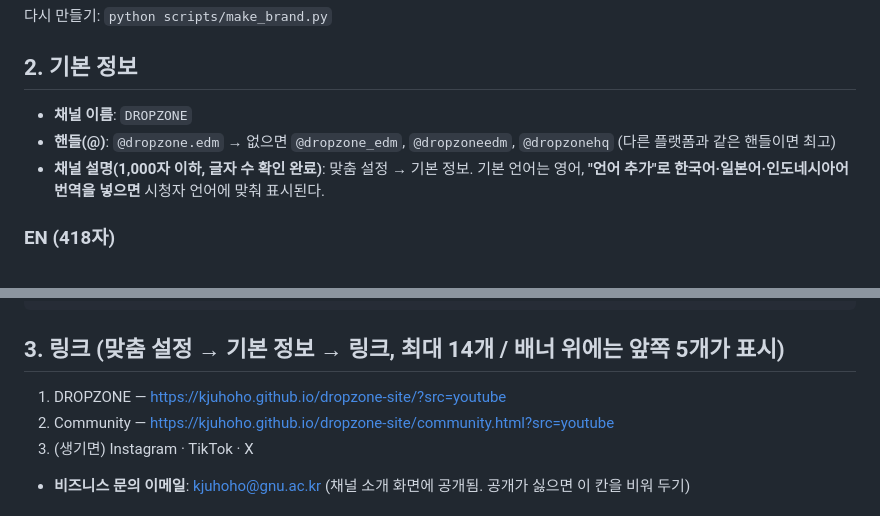
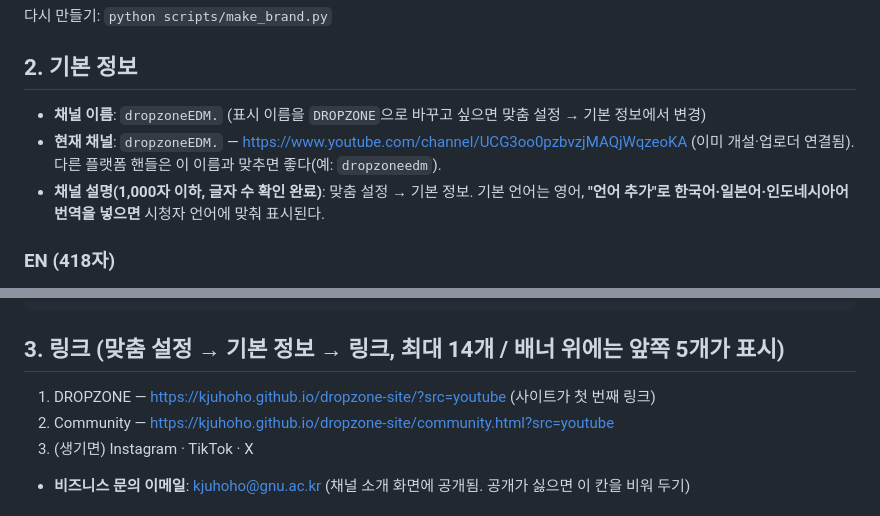
Before and after one commit to kjuhoho/dropzone-site, a Markdown page: brand/youtube-kit.md, 2 parts joined by grey strips. Rendered like a GitHub page.

Commit message:
유튜브 키트: 실제 채널(dropzoneEDM.) 반영
Co-Authored-By: Claude Sonnet 5.5 <noreply@anthropic.com>

````diff
--- a/brand/youtube-kit.md
+++ b/brand/youtube-kit.md
@@ -10,8 +10,8 @@
 다시 만들기: `python scripts/make_brand.py`
 
 ## 2. 기본 정보
-- **채널 이름**: `DROPZONE`
-- **핸들(@)**: `@dropzone.edm` → 없으면 `@dropzone_edm`, `@dropzoneedm`, `@dropzonehq` (다른 플랫폼과 같은 핸들이면 최고)
+- **채널 이름**: `dropzoneEDM.` (표시 이름을 `DROPZONE`으로 바꾸고 싶으면 맞춤 설정 → 기본 정보에서 변경)
+- **현재 채널**: `dropzoneEDM.` — https://www.youtube.com/channel/UCG3oo0pzbvzjMAQjWqzeoKA (이미 개설·업로더 연결됨). 다른 플랫폼 핸들은 이 이름과 맞추면 좋다(예: `dropzoneedm`).
 - **채널 설명(1,000자 이하, 글자 수 확인 완료)**: 맞춤 설정 → 기본 정보. 기본 언어는 영어, **"언어 추가"로 한국어·일본어·인도네시아어 번역을 넣으면** 시청자 언어에 맞춰 표시된다.
 
 ### EN (418자)
@@ -68,7 +68,7 @@ Bisnis & hak cipta: kjuhoho@gnu.ac.kr
 ```
 
 ## 3. 링크 (맞춤 설정 → 기본 정보 → 링크, 최대 14개 / 배너 위에는 앞쪽 5개가 표시)
-1. DROPZONE — https://kjuhoho.github.io/dropzone-site/?src=youtube
+1. DROPZONE — https://kjuhoho.github.io/dropzone-site/?src=youtube  (사이트가 첫 번째 링크)
 2. Community — https://kjuhoho.github.io/dropzone-site/community.html?src=youtube
 3. (생기면) Instagram · TikTok · X
 - **비즈니스 문의 이메일**: kjuhoho@gnu.ac.kr (채널 소개 화면에 공개됨. 공개가 싫으면 이 칸을 비워 두기)
````
